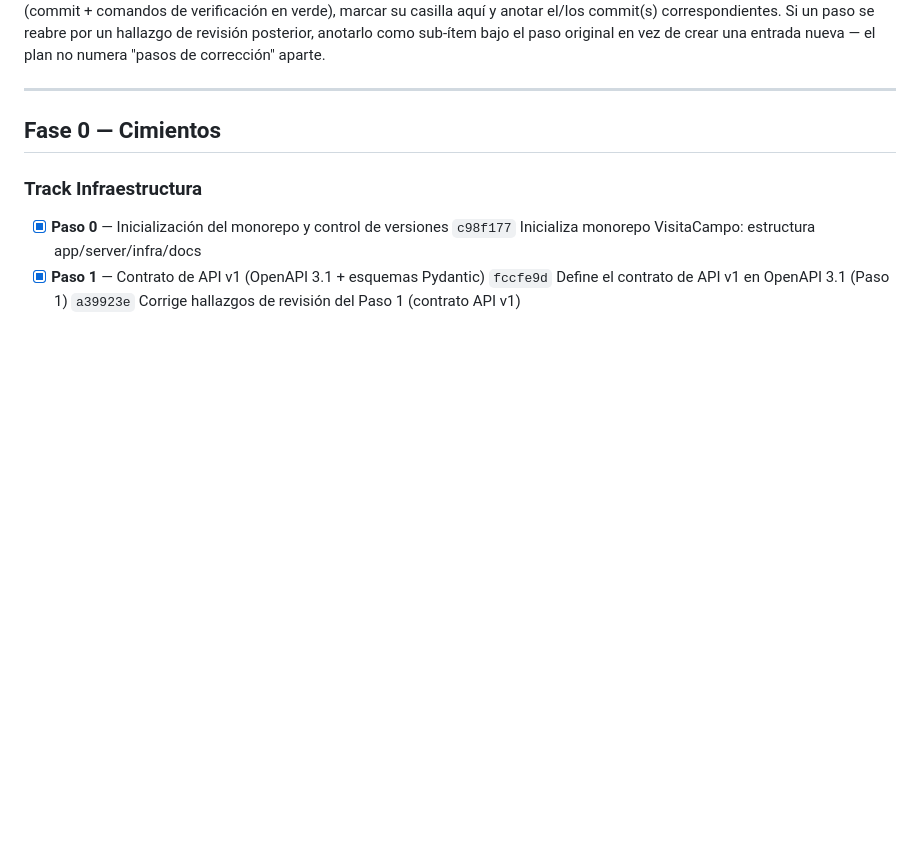
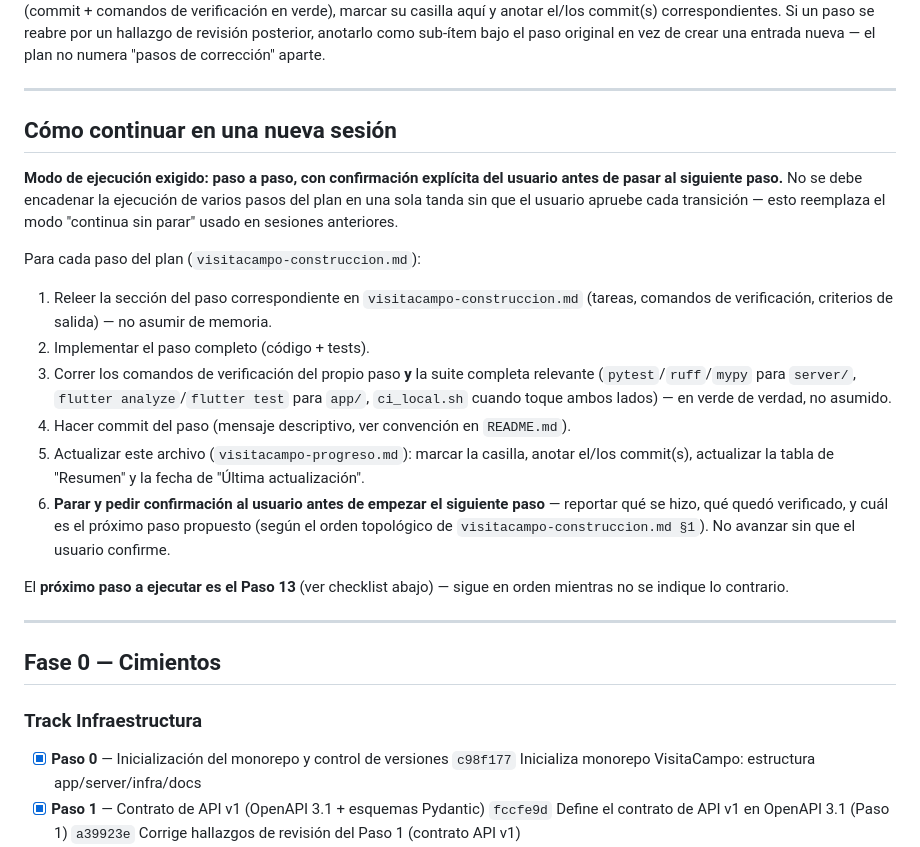
Before and after one commit to PMAPP-Org/Seguimiento_Proyectos, a Markdown page: plans/visitacampo-progreso.md, the part around one of its changes. GitHub-like rendering; blank space fills up the shorter version.

Commit message:
Añade instrucciones de continuación paso a paso a visitacampo-progreso.md
A partir de ahora la ejecución del plan requiere confirmación explícita
del usuario antes de pasar de un paso al siguiente, en vez de encadenar
varios pasos sin pausa.

Co-Authored-By: Claude Sonnet 5 <noreply@anthropic.com>

```diff
--- a/plans/visitacampo-progreso.md
+++ b/plans/visitacampo-progreso.md
@@ -5,4 +5,21 @@
 **Cómo mantener este archivo**: al cerrar un paso (commit + comandos de verificación en verde), marcar su casilla aquí y anotar el/los commit(s) correspondientes. Si un paso se reabre por un hallazgo de revisión posterior, anotarlo como sub-ítem bajo el paso original en vez de crear una entrada nueva — el plan no numera "pasos de corrección" aparte.
+
+---
+
+## Cómo continuar en una nueva sesión
+
+**Modo de ejecución exigido: paso a paso, con confirmación explícita del usuario antes de pasar al siguiente paso.** No se debe encadenar la ejecución de varios pasos del plan en una sola tanda sin que el usuario apruebe cada transición — esto reemplaza el modo "continua sin parar" usado en sesiones anteriores.
+
+Para cada paso del plan (`visitacampo-construccion.md`):
+
+1. Releer la sección del paso correspondiente en `visitacampo-construccion.md` (tareas, comandos de verificación, criterios de salida) — no asumir de memoria.
+2. Implementar el paso completo (código + tests).
+3. Correr los comandos de verificación del propio paso **y** la suite completa relevante (`pytest`/`ruff`/`mypy` para `server/`, `flutter analyze`/`flutter test` para `app/`, `ci_local.sh` cuando toque ambos lados) — en verde de verdad, no asumido.
+4. Hacer commit del paso (mensaje descriptivo, ver convención en `README.md`).
+5. Actualizar este archivo (`visitacampo-progreso.md`): marcar la casilla, anotar el/los commit(s), actualizar la tabla de "Resumen" y la fecha de "Última actualización".
+6. **Parar y pedir confirmación al usuario antes de empezar el siguiente paso** — reportar qué se hizo, qué quedó verificado, y cuál es el próximo paso propuesto (según el orden topológico de `visitacampo-construccion.md §1`). No avanzar sin que el usuario confirme.
+
+El **próximo paso a ejecutar es el Paso 13** (ver checklist abajo) — sigue en orden mientras no se indique lo contrario.
 
 ---
 
```
Also changed, not shown: other parts of plans/visitacampo-progreso.md (+1 -1 lines).
